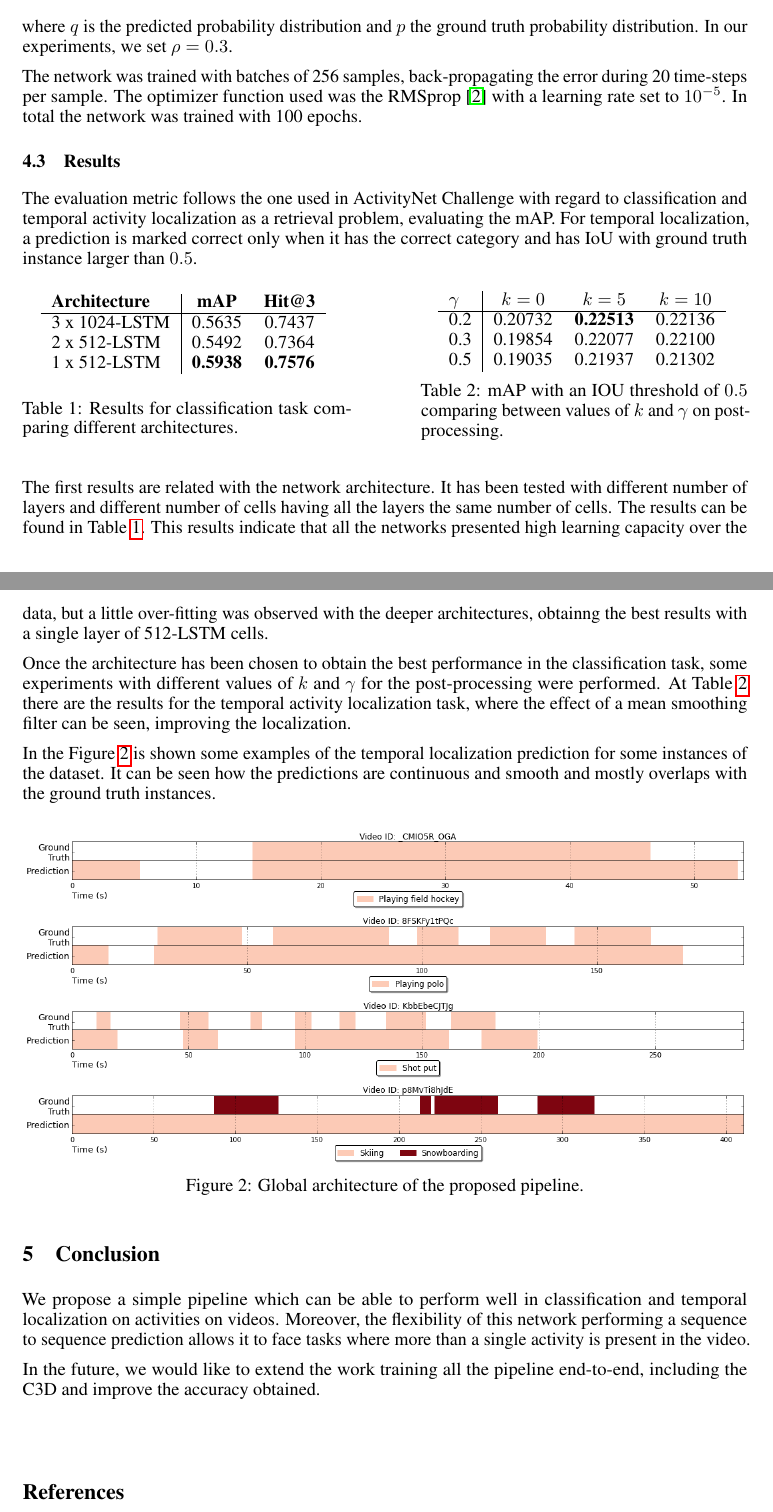
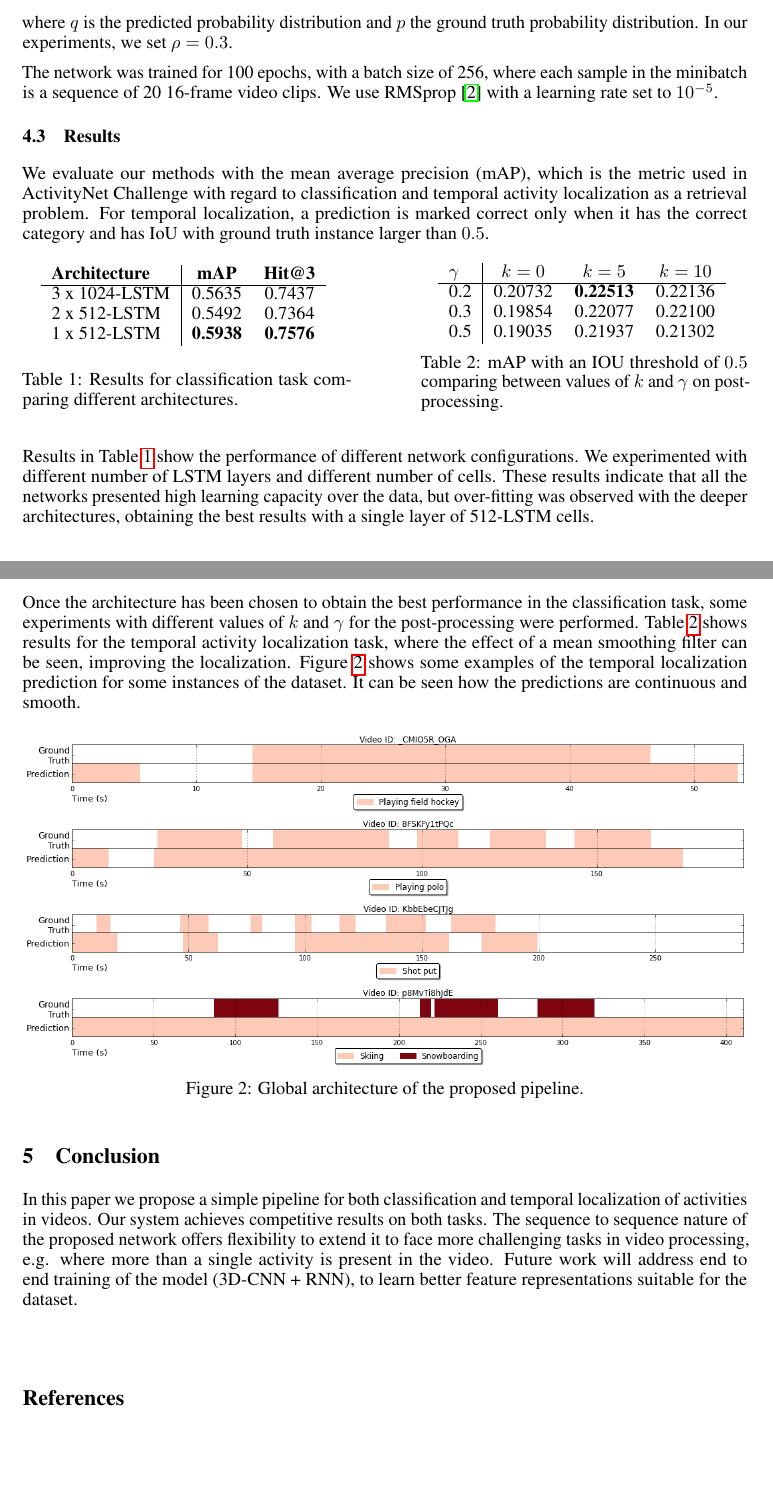
Before and after one commit to albertomontesg/lscvs_2016, a LaTeX paper (paper.tex): two parts of pages 3 and 4 of 5, joined at a grey line, cut so that both start at the same text, the shorter picture padded with empty space. Compiled offline with pdfLaTeX.

Commit message:
Update on Overleaf.

```diff
--- a/paper.tex
+++ b/paper.tex
@@ -191,8 +193,7 @@ We train the network described in Section~\ref{sec:architecture} with the negati
 
 where $q$ is the predicted probability distribution and $p$ the ground truth probability distribution. In our experiments, we set $\rho = 0.3$.
 
-The network was trained with batches of 256 samples, back-propagating the error during 20 time-steps per sample.
-The optimizer function used was the RMSprop~\cite{dauphin2015rmsprop} with a learning rate set to $10^{-5}$. In total the network was trained with 100 epochs.
+The network was trained for 100 epochs, with a batch size of 256, where each sample in the minibatch is a sequence of 20 16-frame video clips. We use RMSprop~\cite{dauphin2015rmsprop} with a learning rate set to $10^{-5}$.
 
 % AMAIA: Aquí tambe hauries d'afegir el numero de iteracions (o epochs), learning rate, optimizer, batch size. Si el tens, el temps d'entrenament en la GPU que entrenessis.
 % ALBERTO: FET
@@ -201,8 +202,7 @@ The optimizer function used was the RMSprop~\cite{dauphin2015rmsprop} with a lea
 \subsection{Results}
 \label{sec:resultats}
 
-The evaluation metric follows the one used in ActivityNet Challenge with regard to classification and temporal activity localization as a retrieval problem, evaluating the mAP.
-For temporal localization, a prediction is marked correct only when it has the correct category and has IoU with ground truth instance larger than $0.5$.
+We evaluate our methods with the mean average precision (mAP), which is the metric used in ActivityNet Challenge with regard to classification and temporal activity localization as a retrieval problem. For temporal localization, a prediction is marked correct only when it has the correct category and has IoU with ground truth instance larger than $0.5$.
 
 \begin{table}[h]
     \parbox{.45\linewidth}{
@@ -234,14 +234,11 @@ For temporal localization, a prediction is marked correct only when it has the c
     }
 \end{table}
 
-The first results are related with the network architecture. It has been tested with different number of layers and different number of cells having all the layers the same number of cells. The results can be found in Table~\ref{table:classification_by_architecture}.
-This results indicate that all the networks presented high learning capacity over the data, but a little over-fitting was observed with the deeper architectures, obtainng the best results with a single layer of 512-LSTM cells.
+Results in Table~\ref{table:classification_by_architecture} show the performance of different network configurations. We experimented with different number of LSTM layers and different number of cells. These results indicate that all the networks presented high learning capacity over the data, but over-fitting was observed with the deeper architectures, obtaining the best results with a single layer of 512-LSTM cells.
 
 Once the architecture has been chosen to obtain the best performance in the classification task, some experiments with different values of $k$ and $\gamma$ for the post-processing were performed.
-At Table~\ref{table:detection_postprocessing_comparison} there are the results for the temporal activity localization task, where the effect of a mean smoothing filter can be seen, improving the localization.
-%there is the results for the temporal activity localization task, where can be seen that the effect of a mean filter to smooth helps improving the localization.
-
-In the Figure~\ref{fig:example_results} is shown some examples of the temporal localization prediction for some instances of the dataset. It can be seen how the predictions are continuous and smooth and mostly overlaps with the ground truth instances.
+Table~\ref{table:detection_postprocessing_comparison} shows results for the temporal activity localization task, where the effect of a mean smoothing filter can be seen, improving the localization. Figure~\ref{fig:example_results} shows some examples of the temporal localization prediction for some instances of the dataset. It can be seen how the predictions are continuous and smooth.
+% AMAIA: No sé si els exemples de la figura son els millors...no en tens algun on la detecció estigui bé pero la classe no? o al reves? No en vas posar algun a la presentacio de la defensa?
 
 \begin{figure}[ht]
 \centering
@@ -259,12 +256,10 @@ In the Figure~\ref{fig:example_results} is shown some examples of the temporal l
 % ALBERTO: crec que potser una segona figura no hi cab...posar-la a annexes potser???
 \section{Conclusion}
 
-We propose a simple pipeline which can be able to perform well in classification and temporal localization on activities on videos.
-Moreover, the flexibility of this network performing a sequence to sequence prediction allows it to face tasks where more than a single activity is present in the video.
+In this paper we propose a simple pipeline for both classification and temporal localization of activities in videos. Our system achieves competitive results on both tasks. The sequence to sequence nature of the proposed network offers flexibility to extend it to face more challenging tasks in video processing, e.g. where more than a single activity is present in the video. Future work will address end to end training of the model (3D-CNN + RNN), to learn better feature representations suitable for the dataset.
 
 % ALBERTO: que més explico a les conclusions???
 
-In the future, we would like to extend the work training all the pipeline end-to-end, including the C3D and improve the accuracy obtained.
 
 \section*{}
 {\small
```
Also changed, not shown: paper.tex (12 more changed lines).
